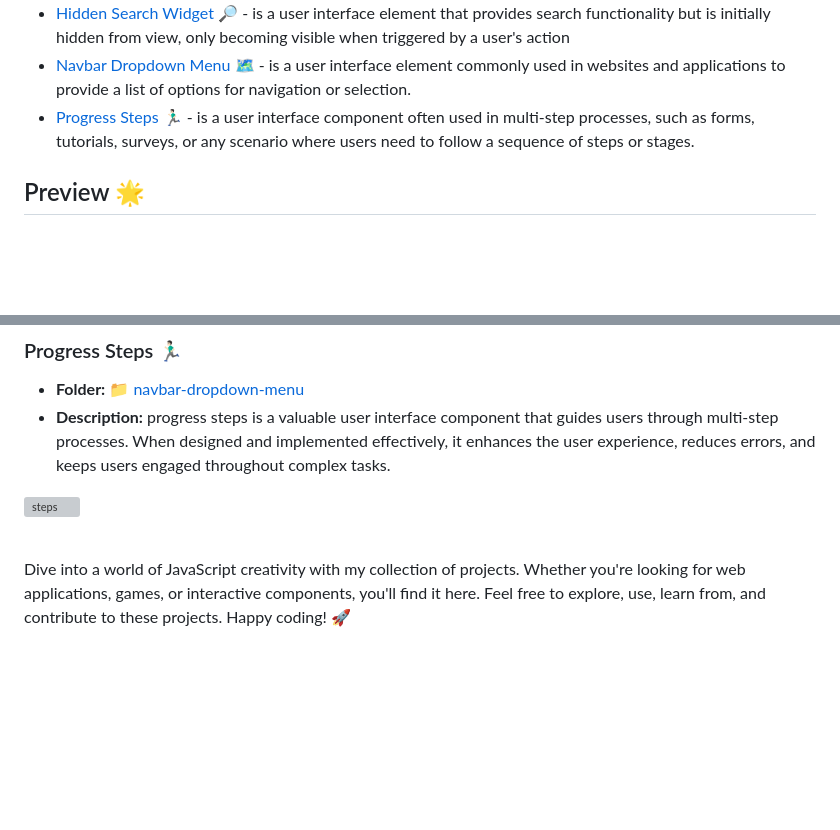
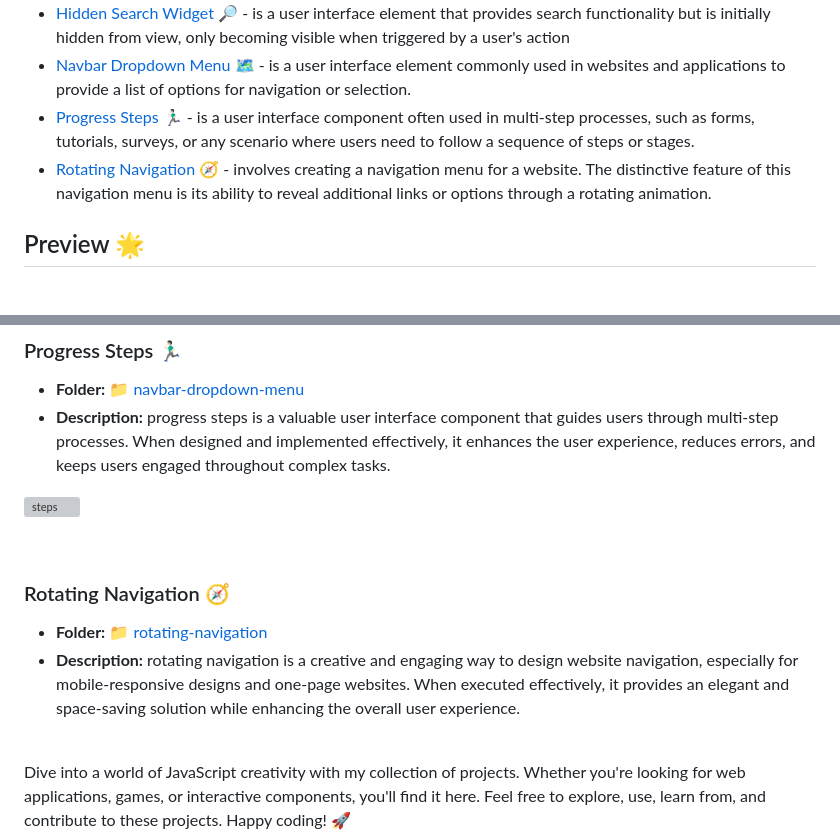
Before and after one commit to dpaguba/js-zero-to-hero, a Markdown page: README.md, 2 parts joined by grey strips. Drawn GitHub-style; blank space fills up the shorter version; grey boxes are pictures that could not be loaded.

Commit message:
added rotating navigation project

```diff
--- a/README.md
+++ b/README.md
@@ -12,6 +12,7 @@ Here are the JavaScript projects you'll find in this repository:
 - [Hidden Search Widget 🔎](#hidden-search-widget-🔎) - is a user interface element that provides search functionality but is initially hidden from view, only becoming visible when triggered by a user's action
 - [Navbar Dropdown Menu 🗺️](#navbar-dropdown-menu-🗺️) - is a user interface element commonly used in websites and applications to provide a list of options for navigation or selection.
 - [Progress Steps 🏃🏻‍♂️](#progress-steps-🏃🏻‍♂️) - is a user interface component often used in multi-step processes, such as forms, tutorials, surveys, or any scenario where users need to follow a sequence of steps or stages.
+- [Rotating Navigation 🧭](#rotating-navigation-🧭) - involves creating a navigation menu for a website. The distinctive feature of this navigation menu is its ability to reveal additional links or options through a rotating animation.
 
 ## Preview 🌟
 
@@ -65,4 +66,15 @@ Here are the JavaScript projects you'll find in this repository:
 
 <br>
 
+### Rotating Navigation 🧭
+ - **Folder:** [📁 rotating-navigation](/rotating-navigation/)
+ - **Description:** rotating navigation is a creative and engaging way to design website navigation, especially for mobile-responsive designs and one-page websites. When executed effectively, it provides an elegant and space-saving solution while enhancing the overall user experience.
+
+
+
+ <br>
+
+
+
+
 Dive into a world of JavaScript creativity with my collection of projects. Whether you're looking for web applications, games, or interactive components, you'll find it here. Feel free to explore, use, learn from, and contribute to these projects. Happy coding! 🚀
```
